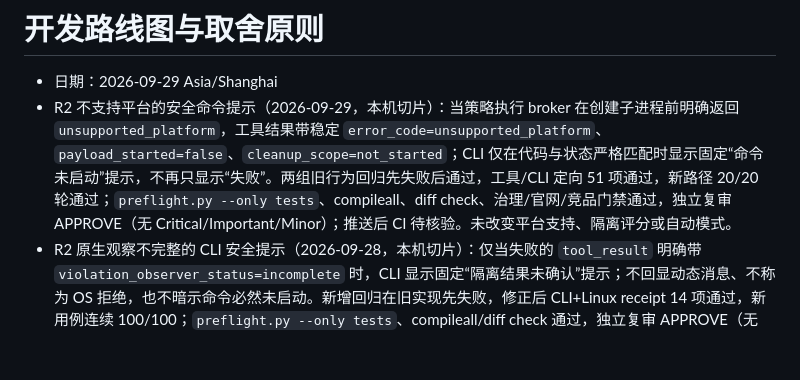
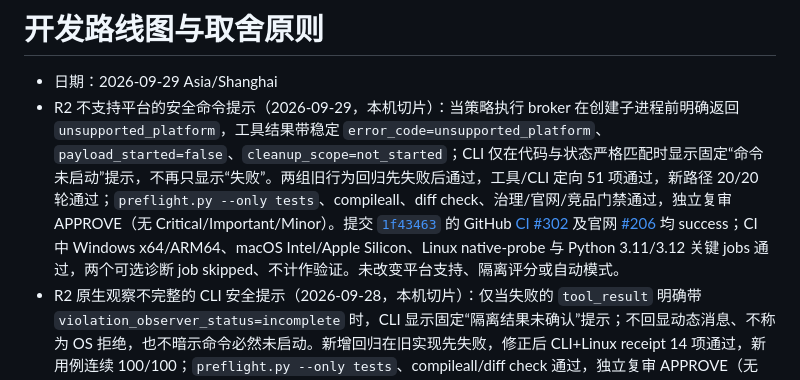
Before and after one commit to ayukyo/icode, a Markdown page: docs/roadmap.md, the part around the change. Rendered like a GitHub page; blank space fills up the shorter version.

Commit message:
docs: record R2 CI validation

```diff
--- a/docs/roadmap.md
+++ b/docs/roadmap.md
@@ -1,7 +1,7 @@
 # 开发路线图与取舍原则
 
 - 日期：2026-09-29 Asia/Shanghai
-- R2 不支持平台的安全命令提示（2026-09-29，本机切片）：当策略执行 broker 在创建子进程前明确返回 `unsupported_platform`，工具结果带稳定 `error_code=unsupported_platform`、`payload_started=false`、`cleanup_scope=not_started`；CLI 仅在代码与状态严格匹配时显示固定“命令未启动”提示，不再只显示“失败”。两组旧行为回归先失败后通过，工具/CLI 定向 51 项通过，新路径 20/20 轮通过；`preflight.py --only tests`、compileall、diff check、治理/官网/竞品门禁通过，独立复审 APPROVE（无 Critical/Important/Minor）；推送后 CI 待核验。未改变平台支持、隔离评分或自动模式。
+- R2 不支持平台的安全命令提示（2026-09-29，本机切片）：当策略执行 broker 在创建子进程前明确返回 `unsupported_platform`，工具结果带稳定 `error_code=unsupported_platform`、`payload_started=false`、`cleanup_scope=not_started`；CLI 仅在代码与状态严格匹配时显示固定“命令未启动”提示，不再只显示“失败”。两组旧行为回归先失败后通过，工具/CLI 定向 51 项通过，新路径 20/20 轮通过；`preflight.py --only tests`、compileall、diff check、治理/官网/竞品门禁通过，独立复审 APPROVE（无 Critical/Important/Minor）。提交 [`1f43463`](https://github.com/ayukyo/icode/commit/1f43463149e87fa24b64863f6e81f1b7df6477cb) 的 GitHub [CI #302](https://github.com/ayukyo/icode/actions/runs/36452558796) 及官网 [#206](https://github.com/ayukyo/icode/actions/runs/36452558685) 均 success；CI 中 Windows x64/ARM64、macOS Intel/Apple Silicon、Linux native-probe 与 Python 3.11/3.12 关键 jobs 通过，两个可选诊断 job skipped、不计作验证。未改变平台支持、隔离评分或自动模式。
 - R2 原生观察不完整的 CLI 安全提示（2026-09-28，本机切片）：仅当失败的 `tool_result` 明确带 `violation_observer_status=incomplete` 时，CLI 显示固定“隔离结果未确认”提示；不回显动态消息、不称为 OS 拒绝，也不暗示命令必然未启动。新增回归在旧实现先失败，修正后 CLI+Linux receipt 14 项通过，新用例连续 100/100；`preflight.py --only tests`、compileall/diff check 通过，独立复审 APPROVE（无 Critical/Important/Minor）。提交 [`6b9eaa5`](https://github.com/ayukyo/icode/commit/6b9eaa5742f0c357befc142e6b3360593fcbdb36) 的 GitHub [CI #301](https://github.com/ayukyo/icode/actions/runs/36446951546) 与官网 [#205](https://github.com/ayukyo/icode/actions/runs/36446950906) 均 success；不改变 Linux 来源、能力评分、`uniform_violation`、网络 DENY 或自动模式。
 - R2 Linux USER_NOTIF 提交远端验收（commit [`2cecb6c`](https://github.com/ayukyo/icode/commit/2cecb6ce5e0734e435aef5da870426b8e75c6f7b)，CI [#298](https://github.com/ayukyo/icode/actions/runs/36435491001)、官网 [#298](https://github.com/ayukyo/icode/actions/runs/36435490339) 均 success）：此前 Linux `run_command` 原生回执切片的 secrets、submodule、全量 unittest 本机 preflight 及 Linux x86_64/ARM64 native-probe 矩阵通过；此结果不扩展到 macOS/Windows、不提高 `uniform_violation` 分数。
 - R2 原生回执到 CLI 的安全展示（2026-09-28，本机阶段）：AgentLoop 真实 `run_command` AF_INET DENY 事件保留 `policy_denied`、脱敏用户提示和 seccomp 回执；CLI 对符合固定 schema 的回执显示 `network_socket × count`，不回显 argv 或额外字段；普通 exit 13 仍显示普通失败。Linux 原生集成 10 项连续 20 轮通过，CLI/Loop/Linux receipt 定向 40 项通过；全量 preflight 的 secrets、submodule 与 1,156 项 unittest（30 项 skip）均通过；复审要求的关闭交错测试加强后又连续 100/100 通过，最终 `preflight.py --only tests` 再次通过。Python 编译、diff whitespace、竞品/治理/官网门禁通过，文档契约检查连续两次均为 0 项；提交 [`99a4849`](https://github.com/ayukyo/icode/commit/99a4849fbb16ce4b9e47c67a7fc4870b84868b79) 的 GitHub [CI #299](https://github.com/ayukyo/icode/actions/runs/36443592405) 和[官网 #203](https://github.com/ayukyo/icode/actions/runs/36443592413) 均 success。仅完成 Linux→AgentLoop→CLI 路径；本 Python runtime 尚无 MCP server/result adapter，ICODE-SKILL 子仓库中的 MCP 工具不承载这条 `ToolResult`，故 MCP parity 和 VR-1 仍未闭合，不计 `uniform_violation`，R2/R3 状态、网络 DENY 与自动模式不变。
```
Also changed, not shown: 1 other file.
